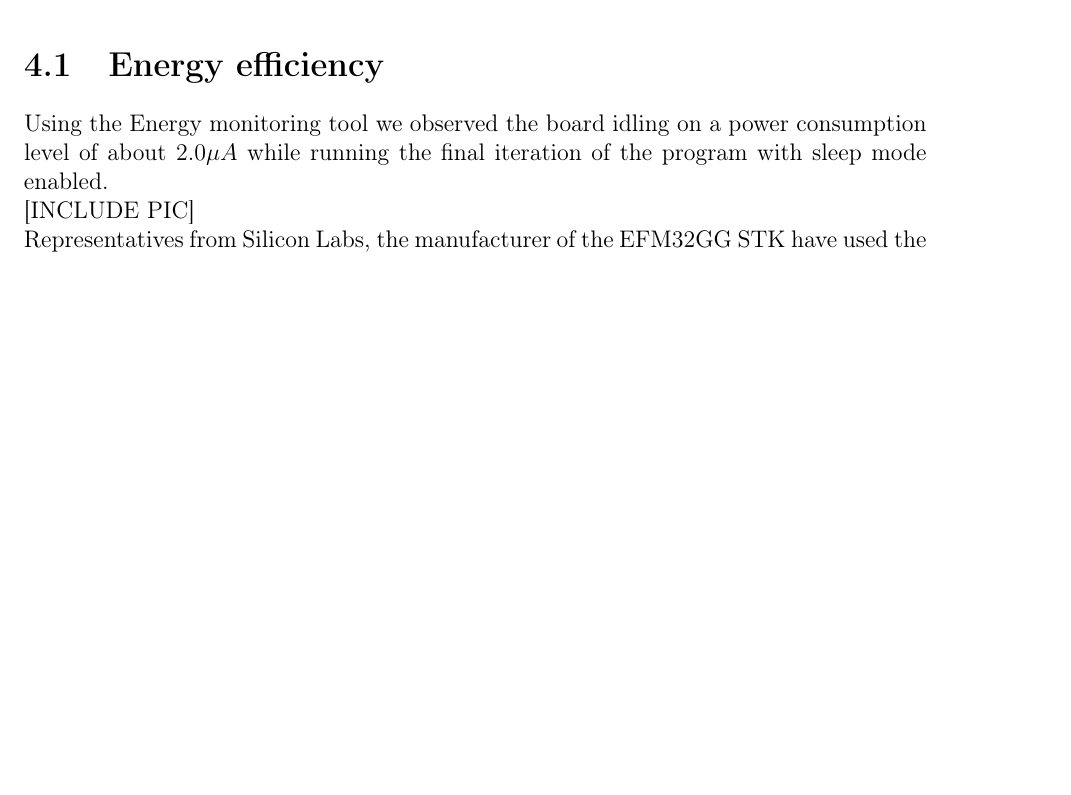
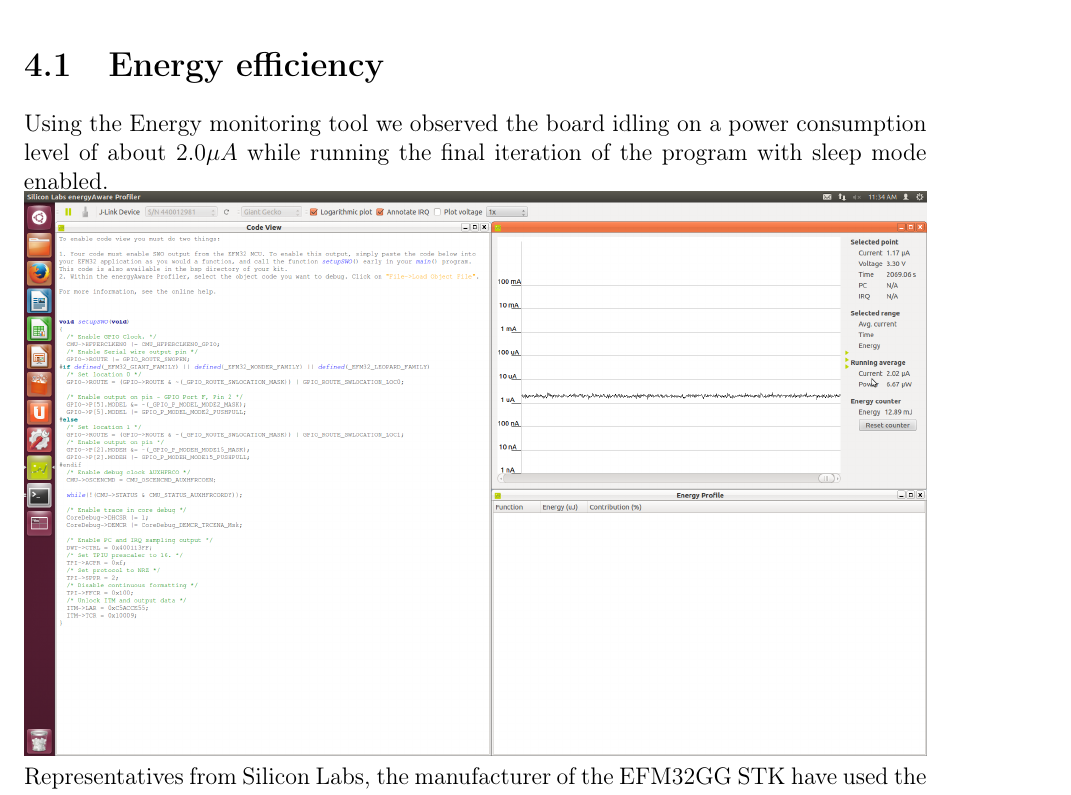
Before and after one commit to mathiasose/TDT4258, a LaTeX problem sheet (exercise1/report/group_13_exercise_1_report.tex, which reads exercise1/report/results.tex): part of page 10 of 14 before the commit and part of page 10 of 15 after it, cut so that both start at the same text, the shorter picture padded with empty space. Compiled offline with pdfLaTeX.

```diff
--- a/exercise1/report/results.tex
+++ b/exercise1/report/results.tex
@@ -4,7 +4,7 @@
 \section{Energy efficiency}
 Using the Energy monitoring tool we observed the board idling on a power consumption level of about $2.0 \mu A$ while running the final iteration of the program with sleep mode enabled.
 
-[INCLUDE PIC]
+\includegraphics[width=\linewidth]{img/eAProfiler.png}
 
 Representatives from Silicon Labs, the manufacturer of the EFM32GG STK have used the cr2032 "coin cell" battery as an example when talking about the enery efficiency of their products. For this reason we chose to look up some statistics about this battery online and use them to calculate the theoretical time the development board can run on one battery. One battery manufacturer claims [http://www.cr2032.co/cms/prodimages/energizer\_cr2032\_datasheet.pdf] their battery has a typical capacity of $240 mAh$.
 
```
Also changed, not shown: exercise1/report/group_13_exercise_1_report.tex (+1 -1 lines), exercise1/report/references.bib (+1 -1 lines), exercise1/report/Makefile.
